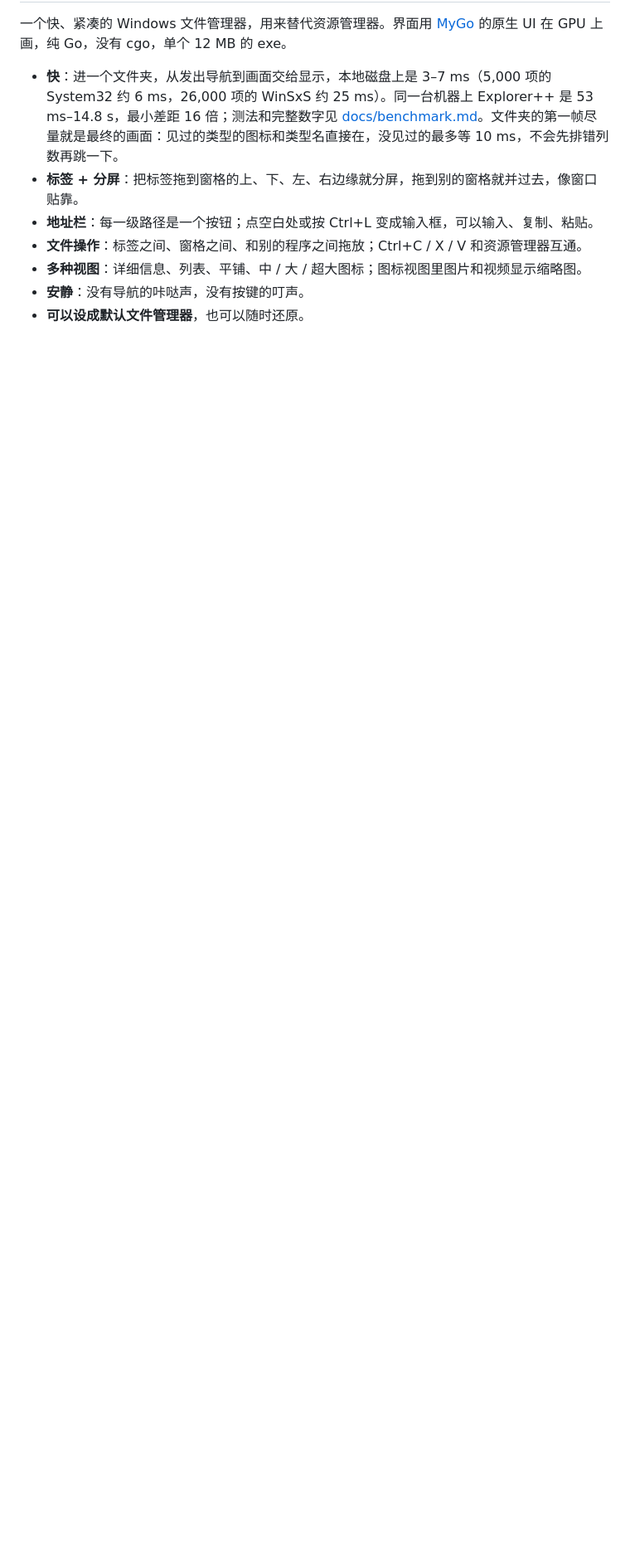
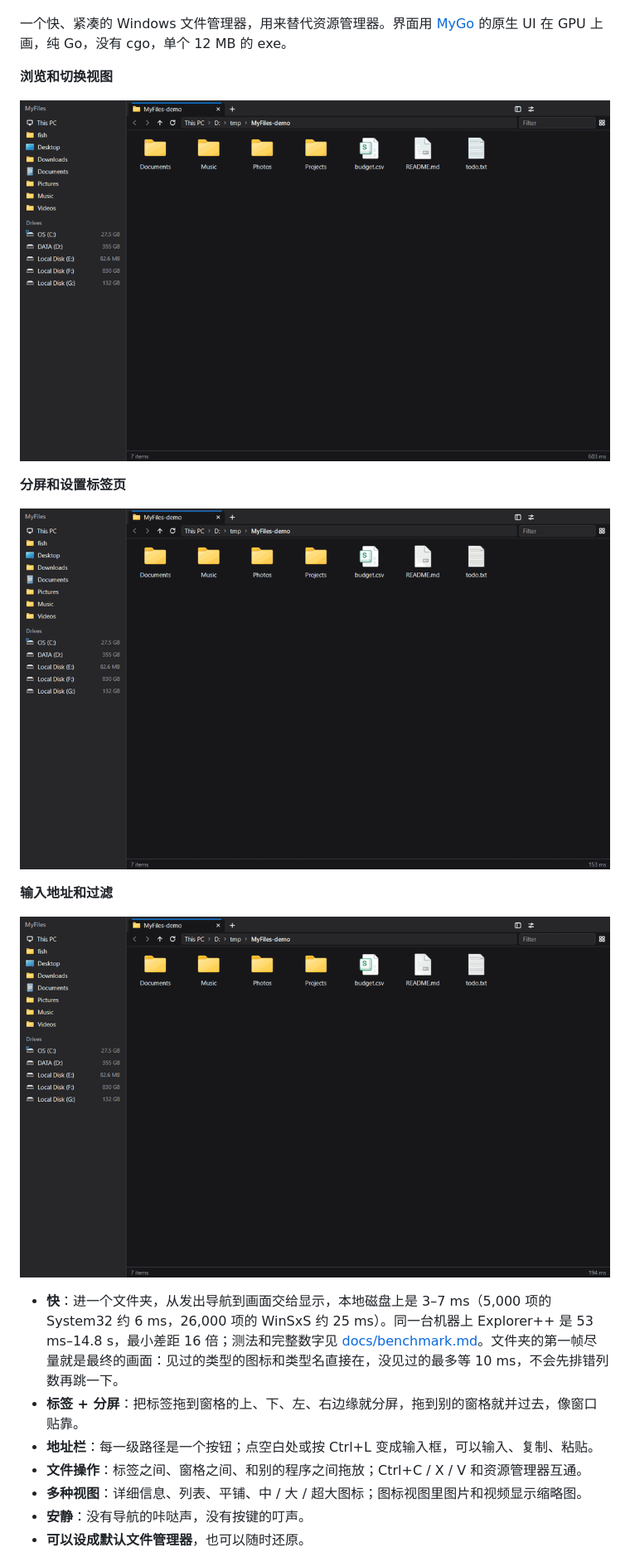
Before and after one commit to f1sherb0y/MyFiles, a Markdown page: README.md, the part around one of its changes. Shown at 83% size. GitHub-like rendering; pictures changed too: docs/images/address.gif (added), docs/images/browse.gif (added), docs/images/split.gif (added); blank space fills up the shorter version.

Commit message:
The logo and three recordings in the README; where to download the installer
Co-Authored-By: Claude Fable 5.2 <noreply@anthropic.com>

```diff
--- a/README.md
+++ b/README.md
@@ -2,5 +10,17 @@
 
 一个快、紧凑的 Windows 文件管理器，用来替代资源管理器。界面用 [MyGo](https://github.com/egoist/mygo) 的原生 UI 在 GPU 上画，纯 Go，没有 cgo，单个 12 MB 的 exe。
+
+**浏览和切换视图**
+
+![进文件夹、切换视图、点地址栏回到上级](docs/images/browse.gif)
+
+**分屏和设置标签页**
+
+![向右、向下分屏，各看各的文件夹；设置是一个标签页](docs/images/split.gif)
+
+**输入地址和过滤**
+
+![地址栏变成输入框，输入路径；过滤当前文件夹](docs/images/address.gif)
 
 - **快**：进一个文件夹，从发出导航到画面交给显示，本地磁盘上是 3–7 ms（5,000 项的 System32 约 6 ms，26,000 项的 WinSxS 约 25 ms）。同一台机器上 Explorer++ 是 53 ms–14.8 s，最小差距 16 倍；测法和完整数字见 [docs/benchmark.md](docs/benchmark.md)。文件夹的第一帧尽量就是最终的画面：见过的类型的图标和类型名直接在，没见过的最多等 10 ms，不会先排错列数再跳一下。
 - **标签 + 分屏**：把标签拖到窗格的上、下、左、右边缘就分屏，拖到别的窗格就并过去，像窗口贴靠。
```
Also changed, not shown: other parts of README.md (+13 -1 lines), docs/images/logo.png (added).
